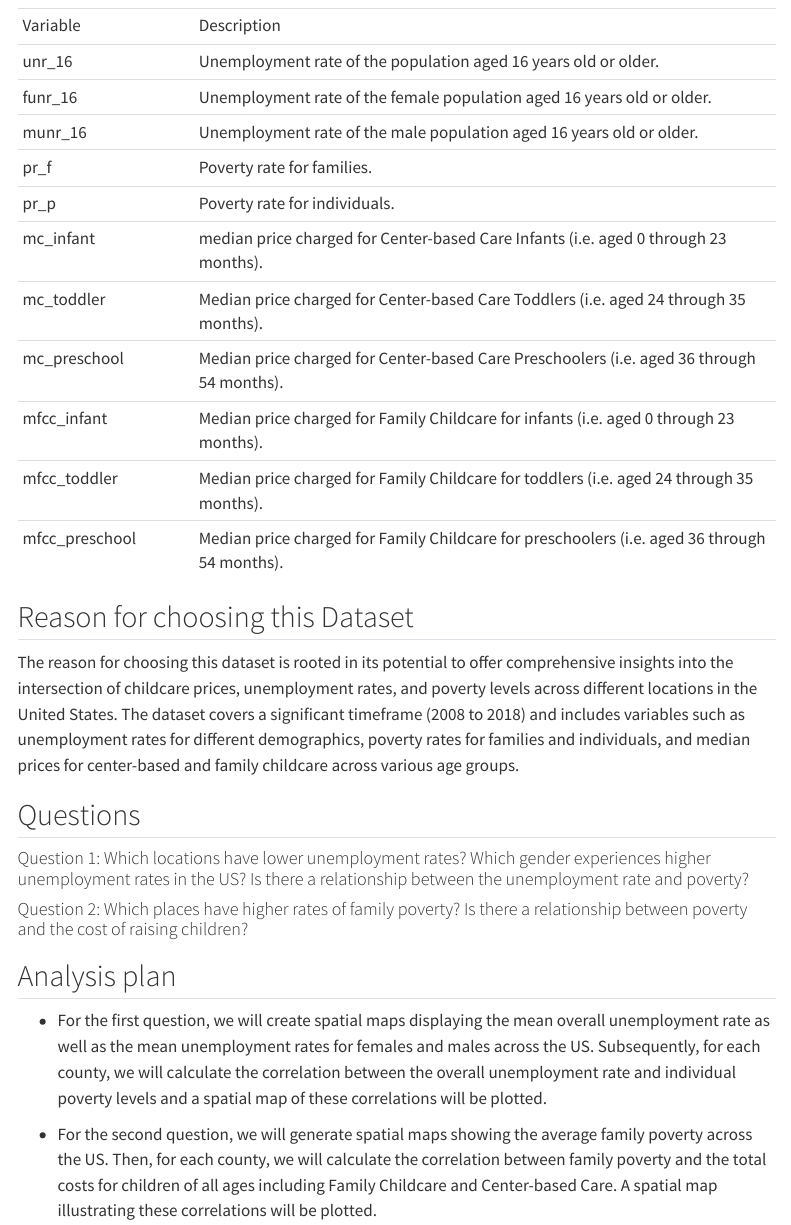
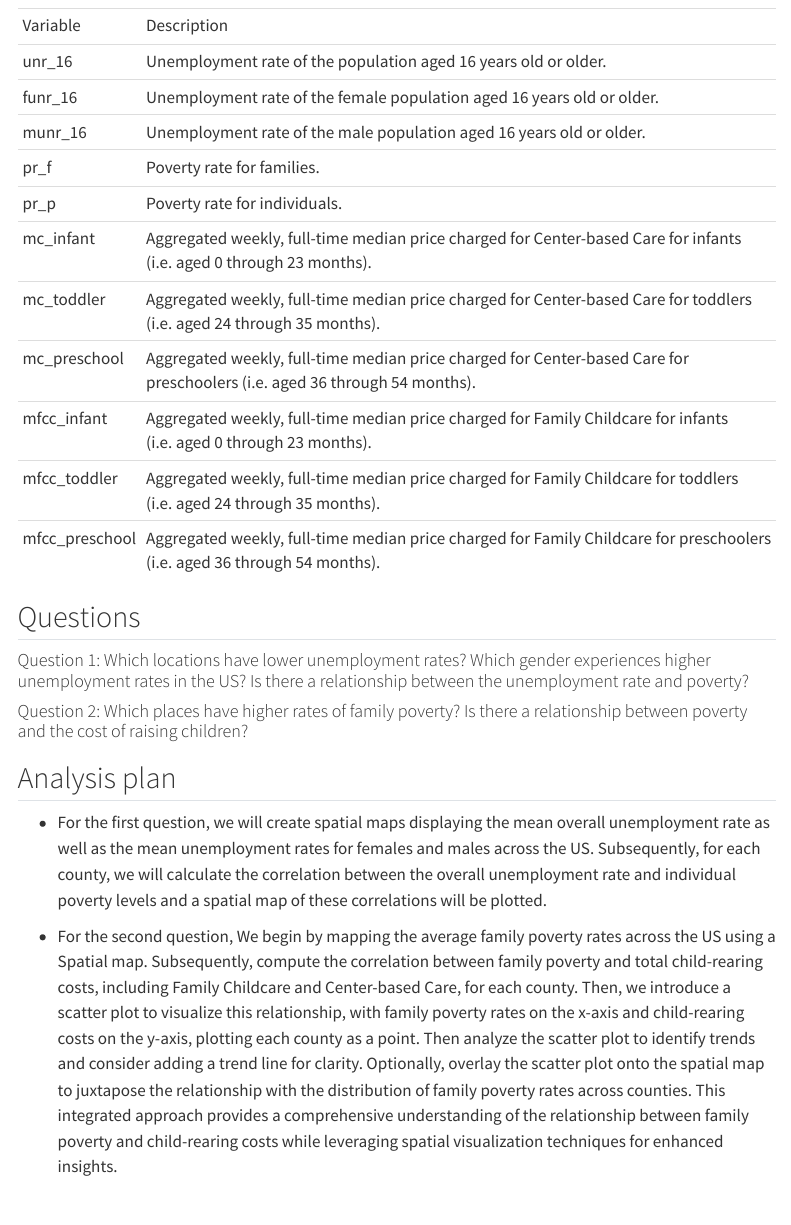
Before and after one commit to INFO-526-S24/project-01-InsightSquad, a Quarto document (proposal.qmd): the page in a window 1100 px wide, from 730 px down. Rendered offline with R 4.5, knitr and Pandoc in place of Quarto, with nearby package versions; some code elsewhere in the file could not run offline; menus at the side of the page are left out.

Commit message:
Add files via upload
Edited the Approach for the second Hypothesis.

````diff
--- a/proposal.qmd
+++ b/proposal.qmd
@@ -24,32 +24,29 @@ library(tidyverse)
 library(here)
 child_cost <- read.csv(here('Data','childcare_costs.csv'))
 ```
+
 ## About the Dataset
+
 The National Database of Childcare Prices (NDCP) is the most comprehensive federal source of childcare prices at the county level. The database offers childcare price data by childcare provider type, age of children, and county characteristics. Data are available from 2008 to 2018. It provides estimates of childcare prices at the county level by children’s age groups and care settings (home-based or center-based providers).
 
 The dataset comprises various variables, making it suitable for diverse analyses. Although it lacks categorical variables, we can transform some of the variables into categorical format using bins. Moreover, this dataset offers valuable insights into poverty, race, population, and the unemployment rate across the US, enhancing our understanding of these issues.
 
 The main variables that will be used and their description are provided in the following table.
 
-|                |                                                                                              |
-|-----------------|-------------------------------------------------------|
-| Variable       | Description                                                                                  |
-| unr_16         | Unemployment rate of the population aged 16 years old or older.                              |
-| funr_16        | Unemployment rate of the female population aged 16 years old or older.                       |
-| munr_16        | Unemployment rate of the male population aged 16 years old or older.                         |
-| pr_f           | Poverty rate for families.                                                                   |
-| pr_p           | Poverty rate for individuals.                                                                |
-| mc_infant      | median price charged for Center-based Care Infants (i.e. aged 0 through 23 months).          |
-| mc_toddler     | Median price charged for Center-based Care Toddlers (i.e. aged 24 through 35 months).        |
-| mc_preschool   | Median price charged for Center-based Care Preschoolers (i.e. aged 36 through 54 months).    |
-| mfcc_infant    | Median price charged for Family Childcare for infants (i.e. aged 0 through 23 months).       |
-| mfcc_toddler   | Median price charged for Family Childcare for toddlers (i.e. aged 24 through 35 months).     |
-| mfcc_preschool | Median price charged for Family Childcare for preschoolers (i.e. aged 36 through 54 months). |
-
-
-## Reason for choosing this Dataset
-
-The reason for choosing this dataset is rooted in its potential to offer comprehensive insights into the intersection of childcare prices, unemployment rates, and poverty levels across different locations in the United States. The dataset covers a significant timeframe (2008 to 2018) and includes variables such as unemployment rates for different demographics, poverty rates for families and individuals, and median prices for center-based and family childcare across various age groups.
+|                |                                                                                                                            |
+|----------------|----------------------------------------------------------------------------------------------------------------------------|
+| Variable       | Description                                                                                                                |
+| unr_16         | Unemployment rate of the population aged 16 years old or older.                                                            |
+| funr_16        | Unemployment rate of the female population aged 16 years old or older.                                                     |
+| munr_16        | Unemployment rate of the male population aged 16 years old or older.                                                       |
+| pr_f           | Poverty rate for families.                                                                                                 |
+| pr_p           | Poverty rate for individuals.                                                                                              |
+| mc_infant      | Aggregated weekly, full-time median price charged for Center-based Care for infants (i.e. aged 0 through 23 months).       |
+| mc_toddler     | Aggregated weekly, full-time median price charged for Center-based Care for toddlers (i.e. aged 24 through 35 months).     |
+| mc_preschool   | Aggregated weekly, full-time median price charged for Center-based Care for preschoolers (i.e. aged 36 through 54 months). |
+| mfcc_infant    | Aggregated weekly, full-time median price charged for Family Childcare for infants (i.e. aged 0 through 23 months).        |
+| mfcc_toddler   | Aggregated weekly, full-time median price charged for Family Childcare for toddlers (i.e. aged 24 through 35 months).      |
+| mfcc_preschool | Aggregated weekly, full-time median price charged for Family Childcare for preschoolers (i.e. aged 36 through 54 months).  |
 
 ## Questions
 
@@ -61,4 +58,4 @@ The reason for choosing this dataset is rooted in its potential to offer compreh
 
 -   For the first question, we will create spatial maps displaying the mean overall unemployment rate as well as the mean unemployment rates for females and males across the US. Subsequently, for each county, we will calculate the correlation between the overall unemployment rate and individual poverty levels and a spatial map of these correlations will be plotted.
 
--   For the second question, we will generate spatial maps showing the average family poverty across the US. Then, for each county, we will calculate the correlation between family poverty and the total costs for children of all ages including Family Childcare and Center-based Care. A spatial map illustrating these correlations will be plotted.
+-   For the second question, We begin by mapping the average family poverty rates across the US using a Spatial map. Subsequently, compute the correlation between family poverty and total child-rearing costs, including Family Childcare and Center-based Care, for each county. Then, we introduce a scatter plot to visualize this relationship, with family poverty rates on the x-axis and child-rearing costs on the y-axis, plotting each county as a point. Then analyze the scatter plot to identify trends and consider adding a trend line for clarity. Optionally, overlay the scatter plot onto the spatial map to juxtapose the relationship with the distribution of family poverty rates across counties. This integrated approach provides a comprehensive understanding of the relationship between family poverty and child-rearing costs while leveraging spatial visualization techniques for enhanced insights.
````
